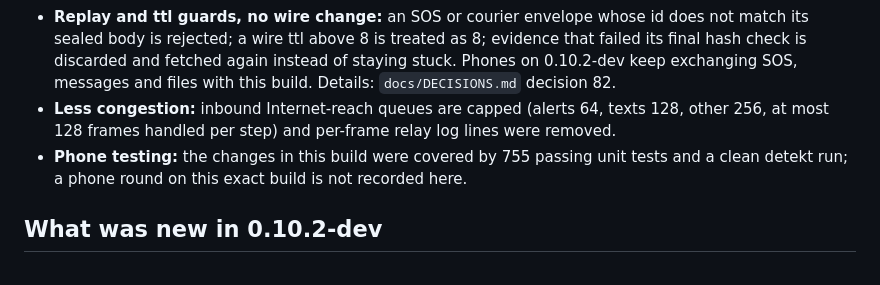
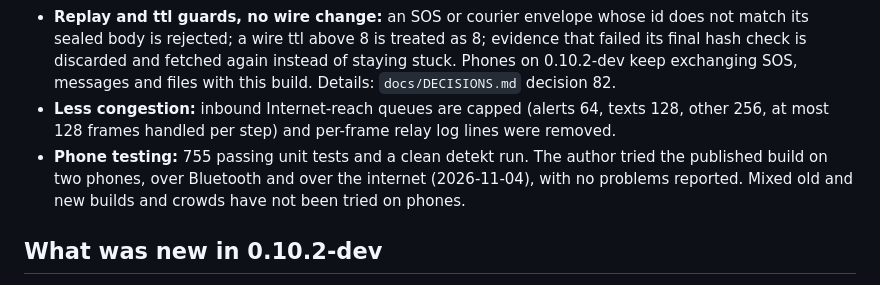
Before and after one commit to karmaNeggs/20.07, a Markdown page: README.md, the part around the change. Rendered like a GitHub page.

Commit message:
Docs: record two-phone test of 0.10.3-dev
Co-Authored-By: Claude Sonnet 5.5 <noreply@anthropic.com>

```diff
--- a/README.md
+++ b/README.md
@@ -18,7 +18,7 @@ there was never much of one there to begin with.
 - **SOS wording and accessibility:** the app says an SOS was saved on this phone and that nobody has confirmed receiving it, and points to ordinary emergency channels when you have them. The SOS button in a group chat is 48 dp and works with TalkBack; the general SOS screen shows one status instead of one message per group.
 - **Replay and ttl guards, no wire change:** an SOS or courier envelope whose id does not match its sealed body is rejected; a wire ttl above 8 is treated as 8; evidence that failed its final hash check is discarded and fetched again instead of staying stuck. Phones on 0.10.2-dev keep exchanging SOS, messages and files with this build. Details: `docs/DECISIONS.md` decision 82.
 - **Less congestion:** inbound Internet-reach queues are capped (alerts 64, texts 128, other 256, at most 128 frames handled per step) and per-frame relay log lines were removed.
-- **Phone testing:** the changes in this build were covered by 755 passing unit tests and a clean detekt run; a phone round on this exact build is not recorded here.
+- **Phone testing:** 755 passing unit tests and a clean detekt run. The author tried the published build on two phones, over Bluetooth and over the internet (2026-11-04), with no problems reported. Mixed old and new builds and crowds have not been tried on phones.
 
 ## What was new in 0.10.2-dev
 
```
Also changed, not shown: CHANGELOG.md (+1 -1 lines).
